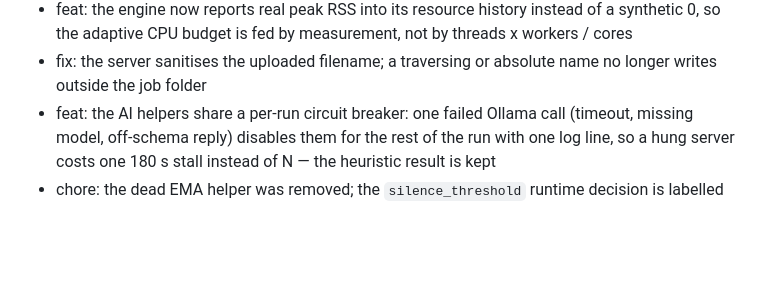
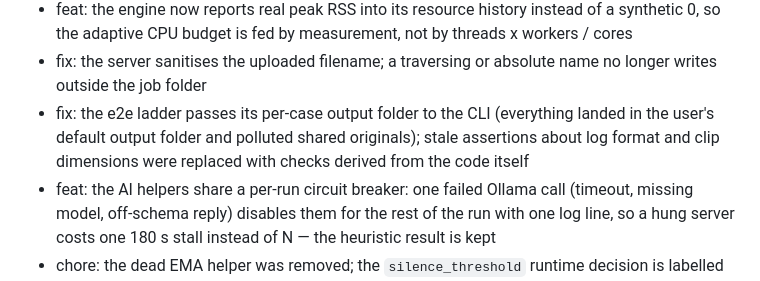
Before and after one commit to rayenboussayed/autoclip, a Markdown page: CHANGELOG.md, the part around the change. Drawn GitHub-style; blank space fills up the shorter version.

Commit message:
docs: changelog entry for the e2e harness repairs

```diff
--- a/CHANGELOG.md
+++ b/CHANGELOG.md
@@ -19,6 +19,7 @@ release mentions the source tag/commit for traceability.
 - feat: a resource-admission gate in the render pool: before each submission the engine re-checks memory pressure and, when a job is in flight, holds back new submissions until a clip finishes (never starves an idle batch); an OOM-killed worker defers the next submission too
 - feat: the engine now reports real peak RSS into its resource history instead of a synthetic 0, so the adaptive CPU budget is fed by measurement, not by threads x workers / cores
 - fix: the server sanitises the uploaded filename; a traversing or absolute name no longer writes outside the job folder
+- fix: the e2e ladder passes its per-case output folder to the CLI (everything landed in the user's default output folder and polluted shared originals); stale assertions about log format and clip dimensions were replaced with checks derived from the code itself
 - feat: the AI helpers share a per-run circuit breaker: one failed Ollama call (timeout, missing model, off-schema reply) disables them for the rest of the run with one log line, so a hung server costs one 180 s stall instead of N — the heuristic result is kept
 - chore: the dead EMA helper was removed; the `silence_threshold` runtime decision is labelled accurately; persisted utilization samples are restored on configure()
 - refactor: the desktop app lost the unused control kinds and the advanced/visible_when machinery; the option catalogue stays exactly the nine file keys
```
